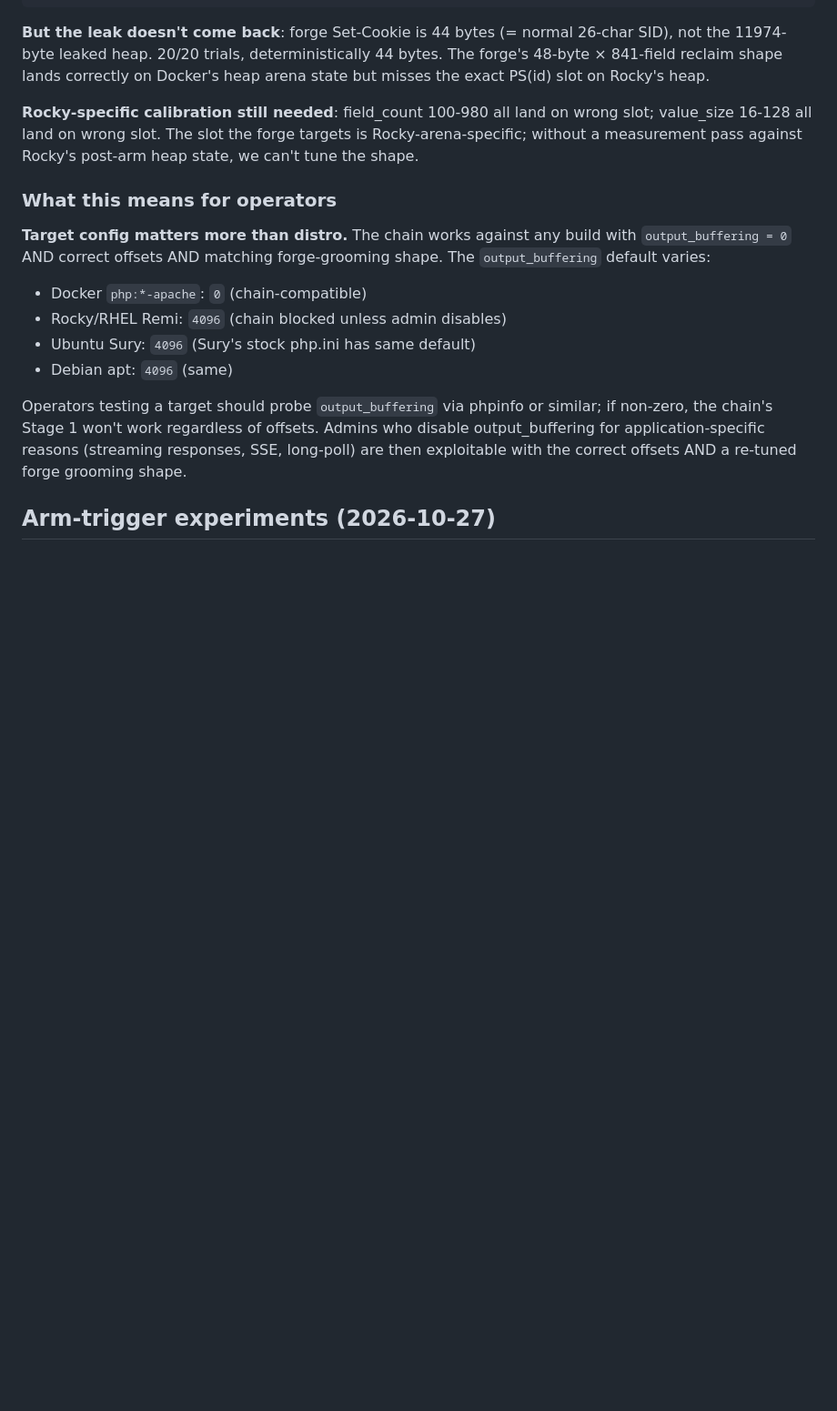
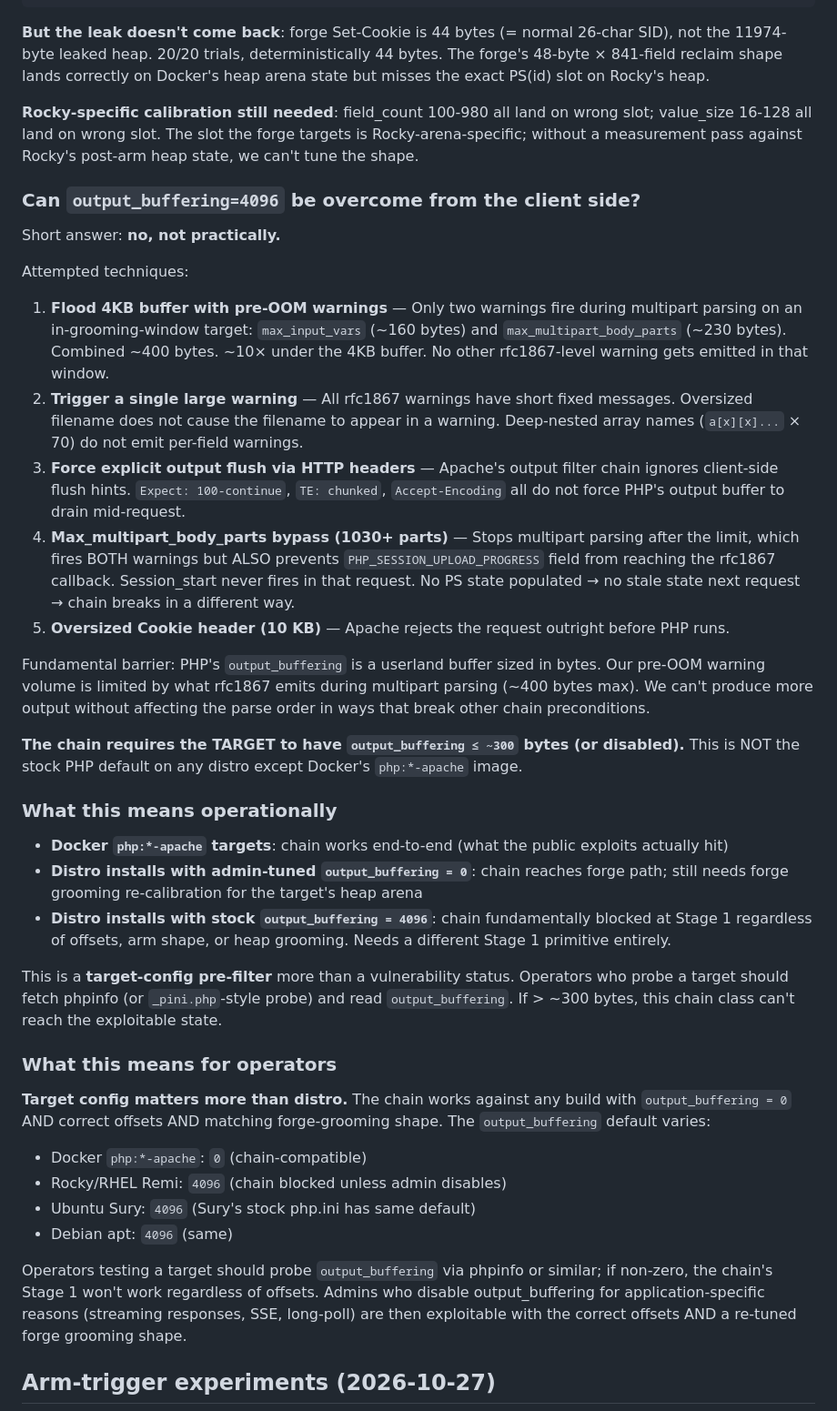
Before and after one commit to rayaar/php2shellPoc, a Markdown page: DISTRO_EXPLOITABILITY.md, the part around the change. Shown at 91% size. Rendered like a GitHub page; blank space fills up the shorter version.

Commit message:
output_buffering=4096 cannot be overcome from client side
Tested 5 client-side techniques to bypass the Rocky/distro default
output_buffering=4096:

1. Flood 4KB with pre-OOM warnings
   → Only 2 warnings fire in rfc1867 window, total ~400B, 10× short
2. Trigger single large warning
   → All rfc1867 warnings have short fixed messages
3. Force output flush via HTTP headers
   → Apache ignores client flush hints
4. max_multipart_body_parts bypass (1030+ parts)
   → Stops parsing before PHP_SESSION_UPLOAD_PROGRESS reaches callback,
     session_start never fires, PS state never populated
5. Oversized Cookie header (10KB)
   → Apache rejects request before PHP runs

Fundamental barrier: PHP's output_buffering is a userland buffer sized
in bytes. Our pre-OOM warning volume is limited by what rfc1867 emits
(~400B max). Can't exceed without breaking other preconditions.

output_buffering=4096 is effectively a target-config pre-filter for
this chain class. Operators should probe phpinfo and read
output_buffering before attempting exploitation on distro installs:
- > ~300B: chain blocked (no further probing worth it)
- ≤ ~300B or 0: chain reachable (needs correct offsets + forge
  grooming re-calibration for the target's heap arena)

Honest state: Docker's output_buffering=0 is unique among common PHP
installs. Public exploits work on Docker; same chain against distro
packages needs admins to have disabled output_buffering (common for
streaming/SSE/long-poll apps) AND a per-target forge re-tune.

```diff
--- a/DISTRO_EXPLOITABILITY.md
+++ b/DISTRO_EXPLOITABILITY.md
@@ -229,6 +229,60 @@ on wrong slot; value_size 16-128 all land on wrong slot. The slot the
 forge targets is Rocky-arena-specific; without a measurement pass against
 Rocky's post-arm heap state, we can't tune the shape.
 
+### Can `output_buffering=4096` be overcome from the client side?
+
+Short answer: **no, not practically.**
+
+Attempted techniques:
+
+1. **Flood 4KB buffer with pre-OOM warnings** — Only two warnings fire
+   during multipart parsing on an in-grooming-window target:
+   `max_input_vars` (~160 bytes) and `max_multipart_body_parts` (~230 bytes).
+   Combined ~400 bytes. ~10× under the 4KB buffer. No other rfc1867-level
+   warning gets emitted in that window.
+2. **Trigger a single large warning** — All rfc1867 warnings have short
+   fixed messages. Oversized filename does not cause the filename to
+   appear in a warning. Deep-nested array names (`a[x][x]...` × 70) do
+   not emit per-field warnings.
+3. **Force explicit output flush via HTTP headers** — Apache's output
+   filter chain ignores client-side flush hints. `Expect: 100-continue`,
+   `TE: chunked`, `Accept-Encoding` all do not force PHP's output buffer
+   to drain mid-request.
+4. **Max_multipart_body_parts bypass (1030+ parts)** — Stops multipart
+   parsing after the limit, which fires BOTH warnings but ALSO prevents
+   `PHP_SESSION_UPLOAD_PROGRESS` field from reaching the rfc1867
+   callback. Session_start never fires in that request. No PS state
+   populated → no stale state next request → chain breaks in a different
+   way.
+5. **Oversized Cookie header (10 KB)** — Apache rejects the request
+   outright before PHP runs.
+
+Fundamental barrier: PHP's `output_buffering` is a userland buffer sized
+in bytes. Our pre-OOM warning volume is limited by what rfc1867 emits
+during multipart parsing (~400 bytes max). We can't produce more output
+without affecting the parse order in ways that break other chain
+preconditions.
+
+**The chain requires the TARGET to have `output_buffering ≤ ~300`
+bytes (or disabled).** This is NOT the stock PHP default on any distro
+except Docker's `php:*-apache` image.
+
+### What this means operationally
+
+- **Docker `php:*-apache` targets**: chain works end-to-end (what the
+  public exploits actually hit)
+- **Distro installs with admin-tuned `output_buffering = 0`**: chain
+  reaches forge path; still needs forge grooming re-calibration for
+  the target's heap arena
+- **Distro installs with stock `output_buffering = 4096`**: chain
+  fundamentally blocked at Stage 1 regardless of offsets, arm shape,
+  or heap grooming. Needs a different Stage 1 primitive entirely.
+
+This is a **target-config pre-filter** more than a vulnerability status.
+Operators who probe a target should fetch phpinfo (or `_pini.php`-style
+probe) and read `output_buffering`. If > ~300 bytes, this chain class
+can't reach the exploitable state.
+
 ### What this means for operators
 
 **Target config matters more than distro.** The chain works against any
```
